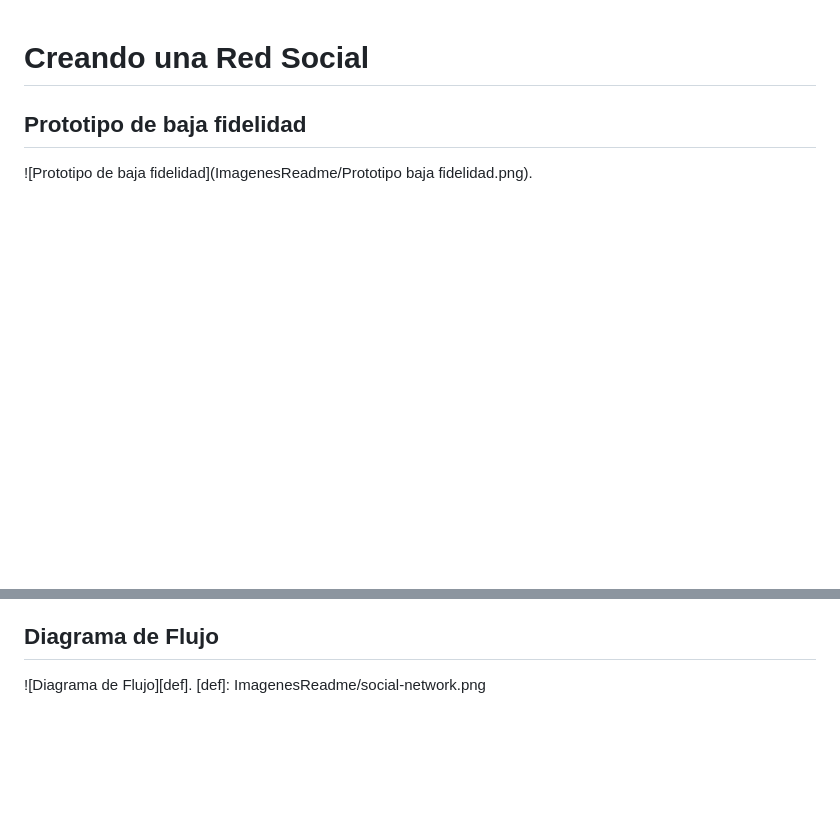
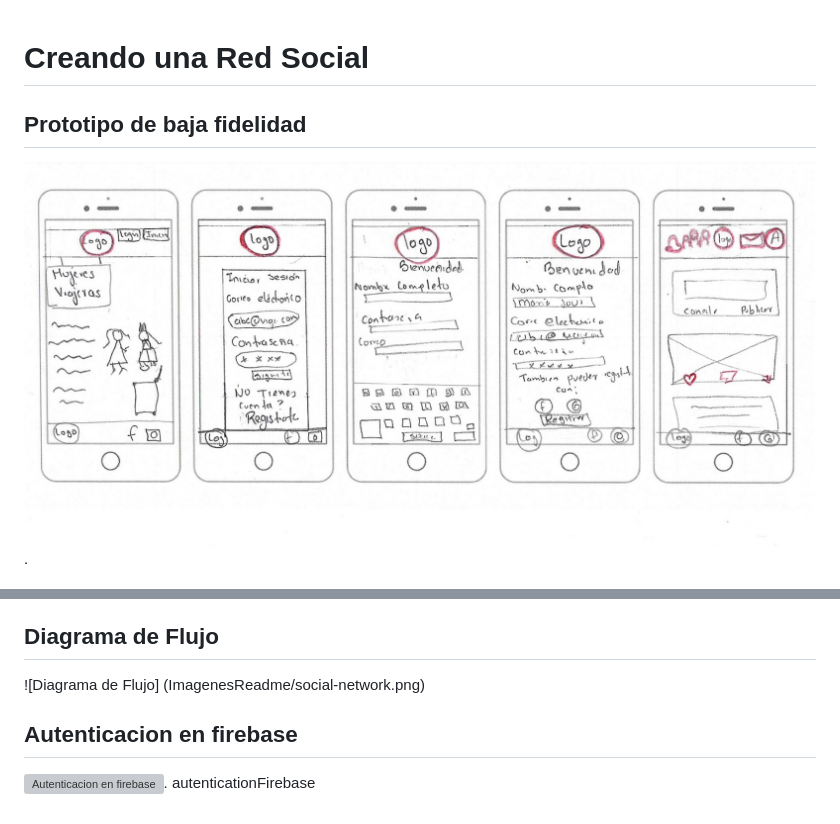
Before and after one commit to Laboratoria/DEV005-social-network, a Markdown page: README.md, 2 parts joined by grey strips. Drawn GitHub-style; blank space fills up the shorter version; grey boxes are pictures that could not be loaded.

```diff
--- a/README.md
+++ b/README.md
@@ -2,11 +2,15 @@
 
 ## Prototipo de baja fidelidad
 
-![Prototipo de baja fidelidad](ImagenesReadme/Prototipo baja fidelidad.png).
+![Prototipo de baja fidelidad](ImagenesReadme/Prototipo.png).
 
 ![Prototipo de baja fidelidad](ImagenesReadme/PrototipoBajaFidelidad.png).
 
 ## Diagrama de Flujo
 
-![Diagrama de Flujo][def].
-[def]: ImagenesReadme/social-network.png
+![Diagrama de Flujo]
+(ImagenesReadme/social-network.png)
+
+## Autenticacion en firebase
+![Autenticacion en firebase ](ImagenesReadme/autenticationFirebase.png).
+autenticationFirebase
```
Also changed, not shown: ImagenesReadme/Prototipo.png (renamed from ImagenesReadme/Prototipo baja fidelidad.png), ImagenesReadme/autenticationFirebase.jpg (added), 1 other file.
